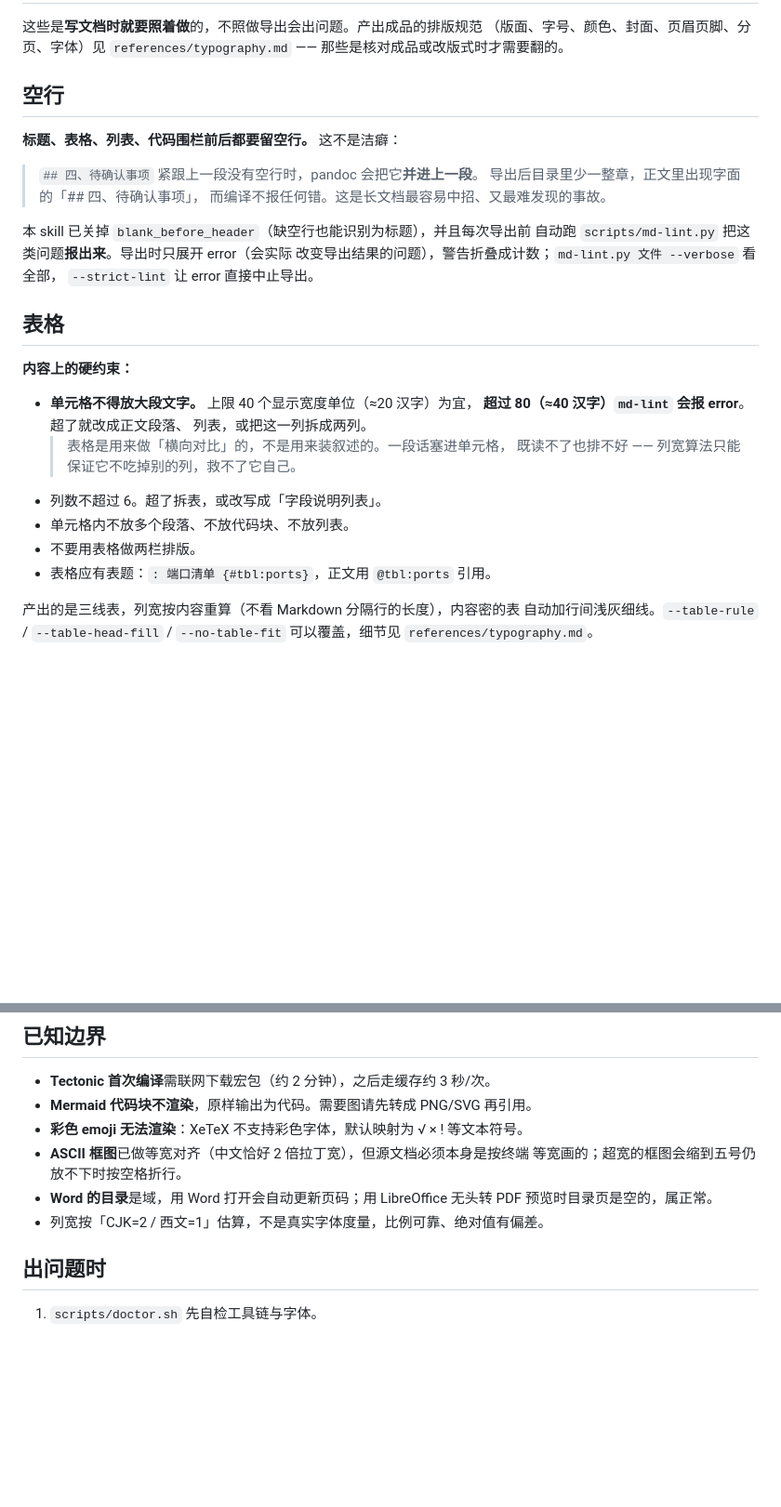
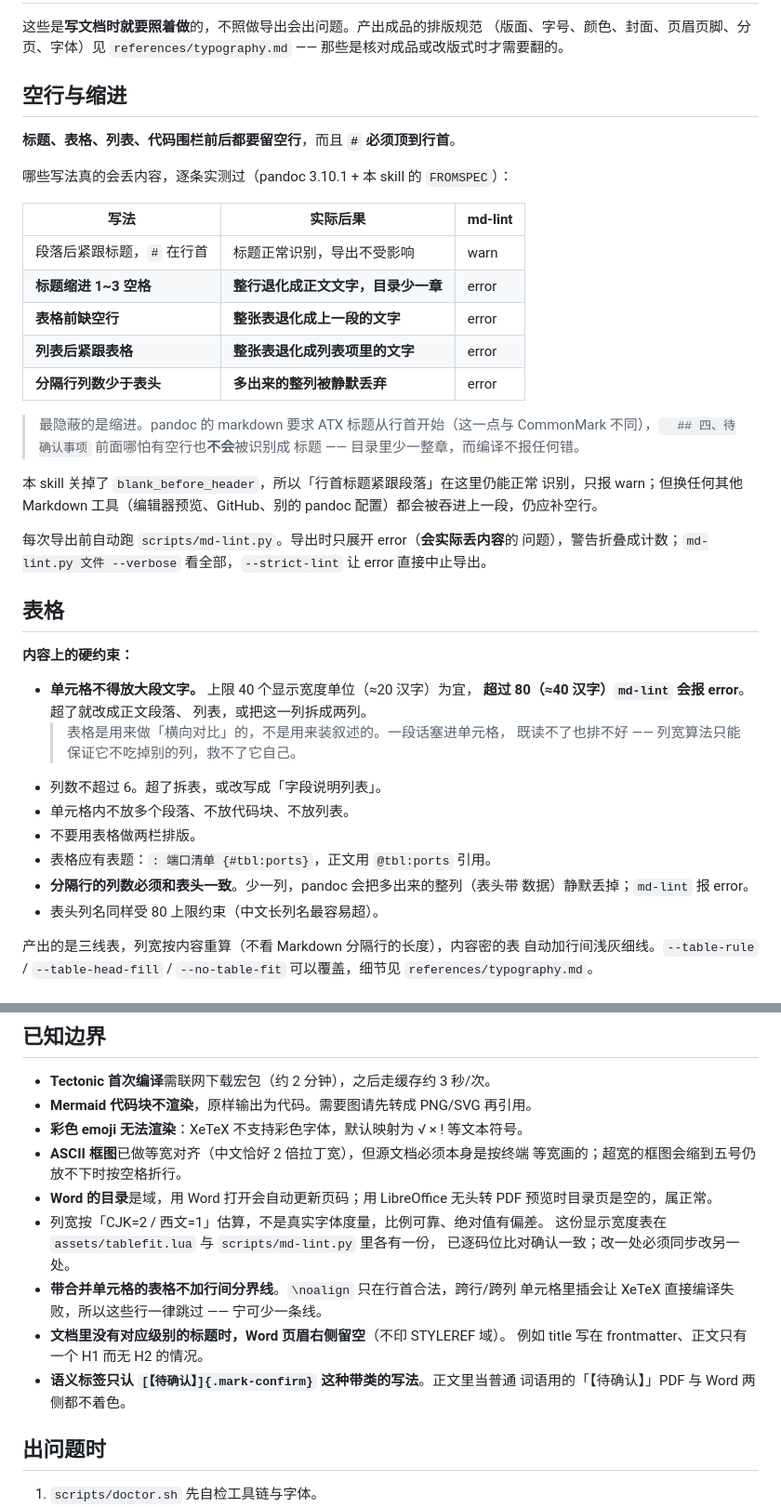
Before and after one commit to i-mufeng/muffin-skills, a Markdown page: skills/paper-export/SKILL.md, 2 parts joined by grey strips. Shown at 93% size. Drawn GitHub-style; blank space fills up the shorter version.

Commit message:
docs(paper-export): 文档同步到实测行为
代码行为改了，文档不能继续说旧的 —— 而且原来那段本身就是错的。

SKILL.md
- 「空行」改成「空行与缩进」，原文写着「`## 四、待确认事项` 紧跟上一段时
  pandoc 会把它并进上一段、目录里少一整章」。实测在本 skill 的 FROMSPEC 下
  **不会** —— blank_before_header 已关掉，行首标题照样识别。真正会丢内容的是
  缩进 1~3 空格的标题（pandoc 要求 ATX 标题顶格，与 CommonMark 不同）。
  换成一张按实测后果排的表，五种写法各自的真实后果与 md-lint 定级并列。
- 表格约定补两条：分隔行列数必须与表头一致（少一列会静默丢整列）、表头列名
  同样受 80 上限约束。
- 已知边界补四条：显示宽度表两处实现已逐码位验证一致；带合并单元格的行不加
  行间线及其原因；无对应级别标题时 Word 页眉右侧留空；语义标签只认带类的
  Span 写法。

references/frontmatter.md
- author 写成 YAML 列表从「不支持」挪到「已支持」，附两侧渲染结果，并留下
  原先两侧各自错法的说明。

references/typography.md
- 补充 \noalign 的合法位置约束（这是 PDF 编译失败那条的根因）、RawInline
  量宽还原的必要性、显示宽度表已验证一致。

Co-Authored-By: Claude Opus 5 <noreply@anthropic.com>

```diff
--- a/skills/paper-export/SKILL.md
+++ b/skills/paper-export/SKILL.md
@@ -90,18 +90,31 @@ modern 与 report 只差字体，标题层级刻意偏移一档（H1 归封面
 （版面、字号、颜色、封面、页眉页脚、分页、字体）见
 `references/typography.md` —— 那些是核对成品或改版式时才需要翻的。
 
-## 空行
+## 空行与缩进
 
-**标题、表格、列表、代码围栏前后都要留空行。** 这不是洁癖：
+**标题、表格、列表、代码围栏前后都要留空行**，而且 **`#` 必须顶到行首**。
 
-> `## 四、待确认事项` 紧跟上一段没有空行时，pandoc 会把它**并进上一段**。
-> 导出后目录里少一整章，正文里出现字面的「## 四、待确认事项」，
-> 而编译不报任何错。这是长文档最容易中招、又最难发现的事故。
+哪些写法真的会丢内容，逐条实测过（pandoc 3.10.1 + 本 skill 的 `FROMSPEC`）：
 
-本 skill 已关掉 `blank_before_header`（缺空行也能识别为标题），并且每次导出前
-自动跑 `scripts/md-lint.py` 把这类问题**报出来**。导出时只展开 error（会实际
-改变导出结果的问题），警告折叠成计数；`md-lint.py 文件 --verbose` 看全部，
-`--strict-lint` 让 error 直接中止导出。
+| 写法 | 实际后果 | md-lint |
+|---|---|---|
+| 段落后紧跟标题，`#` 在行首 | 标题正常识别，导出不受影响 | warn |
+| **标题缩进 1~3 空格** | **整行退化成正文文字，目录少一章** | error |
+| **表格前缺空行** | **整张表退化成上一段的文字** | error |
+| **列表后紧跟表格** | **整张表退化成列表项里的文字** | error |
+| **分隔行列数少于表头** | **多出来的整列被静默丢弃** | error |
+
+> 最隐蔽的是缩进。pandoc 的 markdown 要求 ATX 标题从行首开始（这一点与
+> CommonMark 不同），`  ## 四、待确认事项` 前面哪怕有空行也**不会**被识别成
+> 标题 —— 目录里少一整章，而编译不报任何错。
+
+本 skill 关掉了 `blank_before_header`，所以「行首标题紧跟段落」在这里仍能正常
+识别，只报 warn；但换任何其他 Markdown 工具（编辑器预览、GitHub、别的 pandoc
+配置）都会被吞进上一段，仍应补空行。
+
+每次导出前自动跑 `scripts/md-lint.py`。导出时只展开 error（**会实际丢内容**的
+问题），警告折叠成计数；`md-lint.py 文件 --verbose` 看全部，`--strict-lint`
+让 error 直接中止导出。
 
 ## 表格
 
@@ -116,6 +129,9 @@ modern 与 report 只差字体，标题层级刻意偏移一档（H1 归封面
 - 单元格内不放多个段落、不放代码块、不放列表。
 - 不要用表格做两栏排版。
 - 表格应有表题：`: 端口清单 {#tbl:ports}`，正文用 `@tbl:ports` 引用。
+- **分隔行的列数必须和表头一致**。少一列，pandoc 会把多出来的整列（表头带
+  数据）静默丢掉；`md-lint` 报 error。
+- 表头列名同样受 80 上限约束（中文长列名最容易超）。
 
 产出的是三线表，列宽按内容重算（不看 Markdown 分隔行的长度），内容密的表
 自动加行间浅灰细线。`--table-rule` / `--table-head-fill` / `--no-table-fit`
@@ -279,6 +295,14 @@ PostScript 名、.ttc 里的非首 face 取不到）见 `references/typography.m
 - **Word 的目录**是域，用 Word 打开会自动更新页码；用 LibreOffice 无头转 PDF
   预览时目录页是空的，属正常。
 - 列宽按「CJK=2 / 西文=1」估算，不是真实字体度量，比例可靠、绝对值有偏差。
+  这份显示宽度表在 `assets/tablefit.lua` 与 `scripts/md-lint.py` 里各有一份，
+  已逐码位比对确认一致；改一处必须同步改另一处。
+- **带合并单元格的表格不加行间分界线**。`\noalign` 只在行首合法，跨行/跨列
+  单元格里插会让 XeTeX 直接编译失败，所以这些行一律跳过 —— 宁可少一条线。
+- **文档里没有对应级别的标题时，Word 页眉右侧留空**（不印 STYLEREF 域）。
+  例如 title 写在 frontmatter、正文只有一个 H1 而无 H2 的情况。
+- **语义标签只认 `[【待确认】]{.mark-confirm}` 这种带类的写法**。正文里当普通
+  词语用的「【待确认】」PDF 与 Word 两侧都不着色。
 
 ## 出问题时
 
```
Also changed, not shown: 2 other files.
